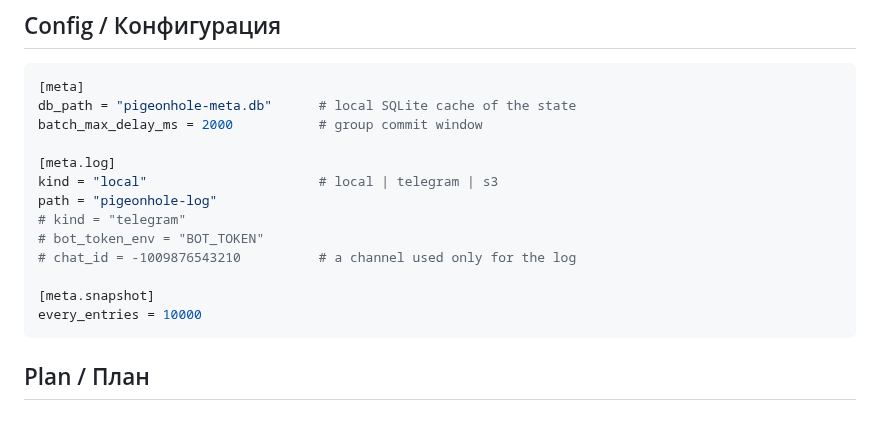
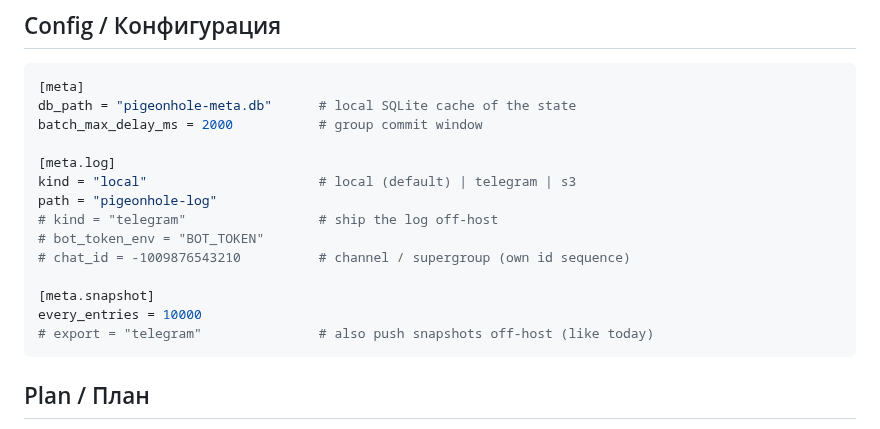
Before and after one commit to pigeonhole-project/pigeonhole, a Markdown page: docs/meta-backends.md, the part around one of its changes. Rendered like a GitHub page.

````diff
--- a/docs/meta-backends.md
+++ b/docs/meta-backends.md
@@ -218,14 +228,15 @@ db_path = "pigeonhole-meta.db"      # local SQLite cache of the state
 batch_max_delay_ms = 2000           # group commit window
 
 [meta.log]
-kind = "local"                      # local | telegram | s3
+kind = "local"                      # local (default) | telegram | s3
 path = "pigeonhole-log"
-# kind = "telegram"
+# kind = "telegram"                 # ship the log off-host
 # bot_token_env = "BOT_TOKEN"
-# chat_id = -1009876543210          # a channel used only for the log
+# chat_id = -1009876543210          # channel / supergroup (own id sequence)
 
 [meta.snapshot]
 every_entries = 10000
+# export = "telegram"               # also push snapshots off-host (like today)
 ```
 
 ## Plan / План
````
Also changed, not shown: other parts of docs/meta-backends.md (+60 -48 lines).
